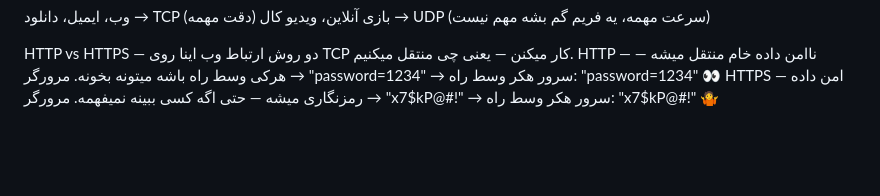
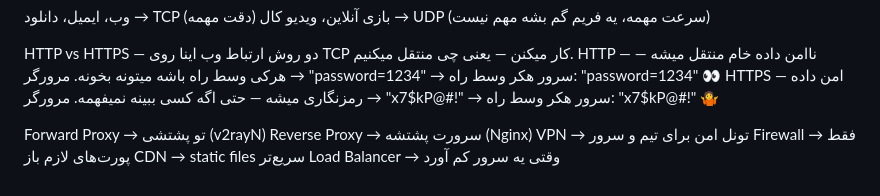
Before and after one commit to A-H-FEIZI/kargah-project, a Markdown page: Notes/week1.md, the part around the change. GitHub-like rendering; blank space fills up the shorter version.

Commit message:
week1-thu: network concepts notes - proxy CDN VPN

```diff
--- a/Notes/week1.md
+++ b/Notes/week1.md
@@ -111,3 +111,12 @@ HTTPS — امن
 داده رمزنگاری میشه — حتی اگه کسی ببینه نمیفهمه.
 مرورگر → "x7$kP@#!" → سرور
 هکر وسط راه: "x7$kP@#!" 🤷
+
+
+
+Forward Proxy  → تو پشتشی (v2rayN)
+Reverse Proxy  → سرورت پشتشه (Nginx)
+VPN            → تونل امن برای تیم و سرور
+Firewall       → فقط پورت‌های لازم باز
+CDN            → static files سریع‌تر
+Load Balancer  → وقتی یه سرور کم آورد
```
